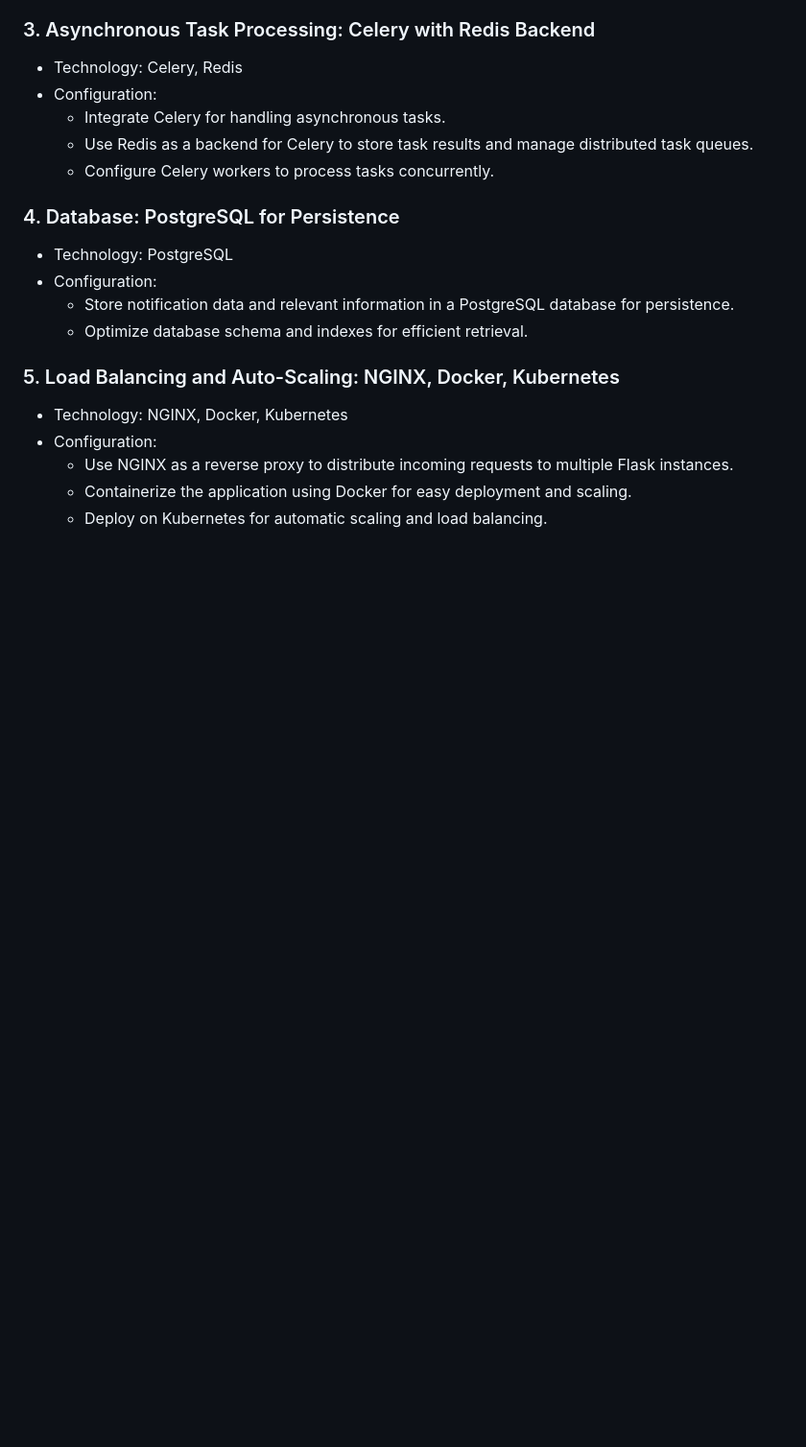
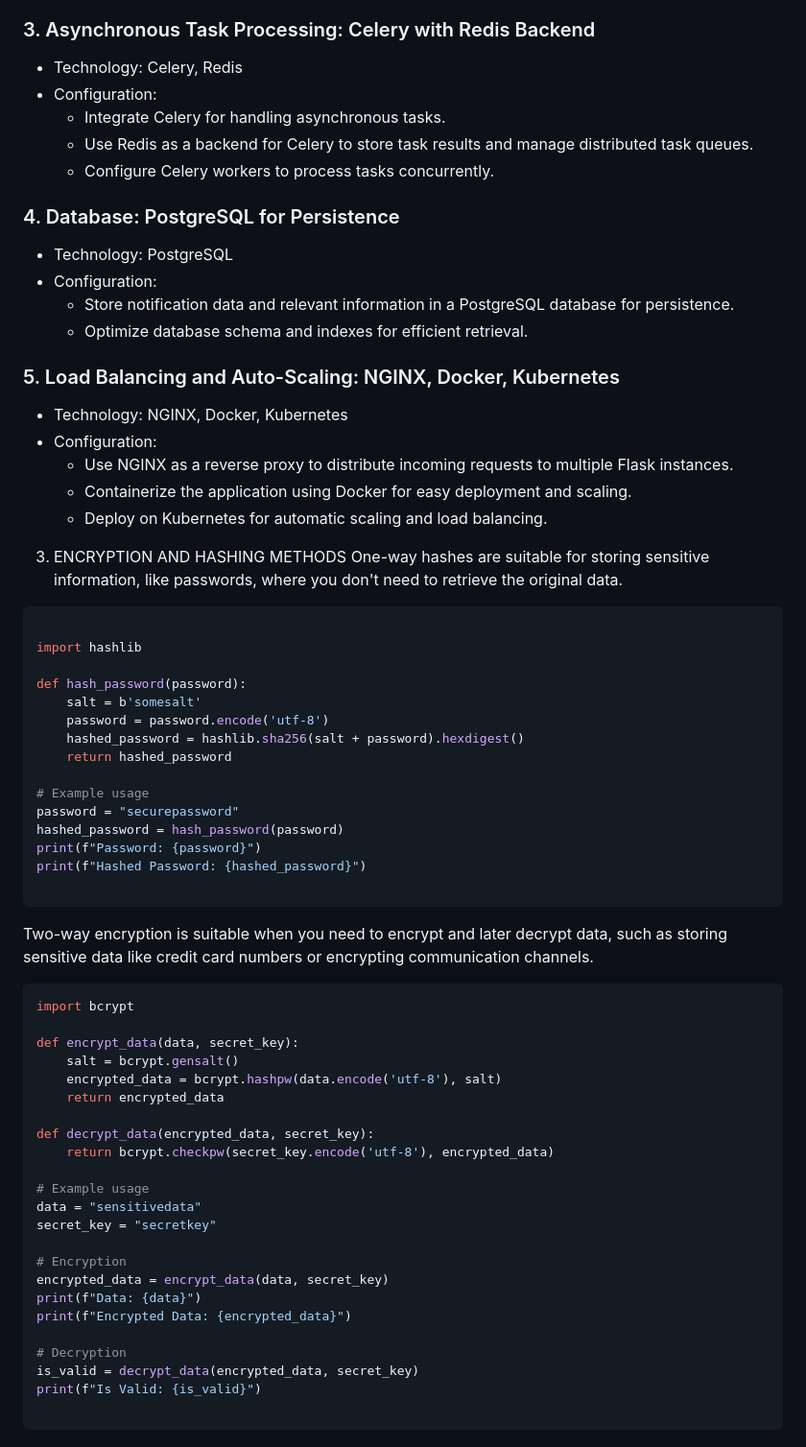
Before and after one commit to Okemwag/Implementation-Engineer-Assessment, a Markdown page: README.md, the part around the change. Shown at 96% size. Rendered like a GitHub page; blank space fills up the shorter version.

Commit message:
Add encryption and hashing methods

````diff
--- a/README.md
+++ b/README.md
@@ -105,3 +105,52 @@ Managing a data streaming application that sends one million notifications every
   - Use NGINX as a reverse proxy to distribute incoming requests to multiple Flask instances.
   - Containerize the application using Docker for easy deployment and scaling.
   - Deploy on Kubernetes for automatic scaling and load balancing.
+
+3. ENCRYPTION AND HASHING METHODS
+   One-way hashes are suitable for storing sensitive information, like passwords, where you don't need to retrieve the original data.
+
+```python
+
+import hashlib
+
+def hash_password(password):
+    salt = b'somesalt'
+    password = password.encode('utf-8')
+    hashed_password = hashlib.sha256(salt + password).hexdigest()
+    return hashed_password
+
+# Example usage
+password = "securepassword"
+hashed_password = hash_password(password)
+print(f"Password: {password}")
+print(f"Hashed Password: {hashed_password}")
+
+```
+
+Two-way encryption is suitable when you need to encrypt and later decrypt data, such as storing sensitive data like credit card numbers or encrypting communication channels.
+
+```python
+import bcrypt
+
+def encrypt_data(data, secret_key):
+    salt = bcrypt.gensalt()
+    encrypted_data = bcrypt.hashpw(data.encode('utf-8'), salt)
+    return encrypted_data
+
+def decrypt_data(encrypted_data, secret_key):
+    return bcrypt.checkpw(secret_key.encode('utf-8'), encrypted_data)
+
+# Example usage
+data = "sensitivedata"
+secret_key = "secretkey"
+
+# Encryption
+encrypted_data = encrypt_data(data, secret_key)
+print(f"Data: {data}")
+print(f"Encrypted Data: {encrypted_data}")
+
+# Decryption
+is_valid = decrypt_data(encrypted_data, secret_key)
+print(f"Is Valid: {is_valid}")
+
+```
````
